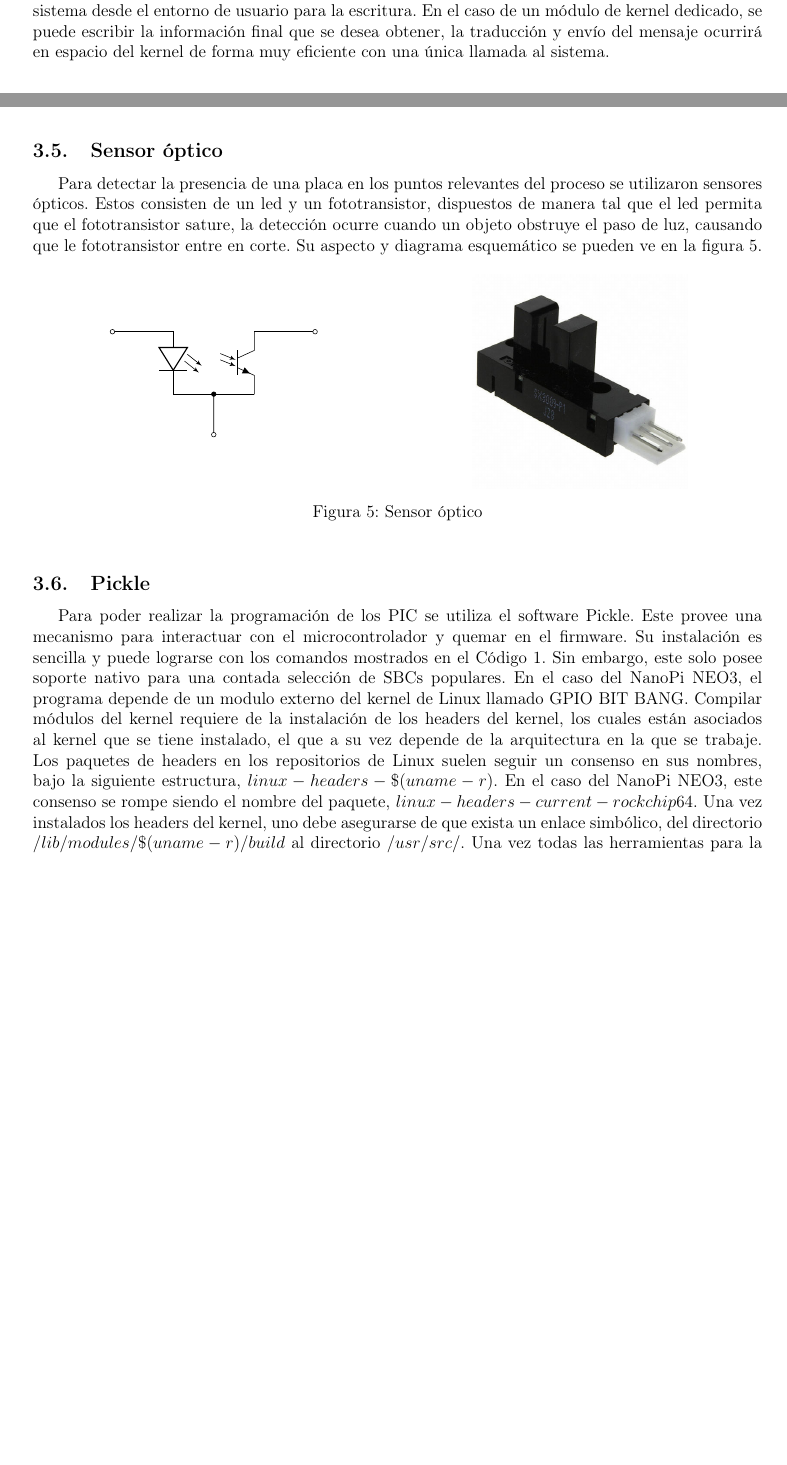
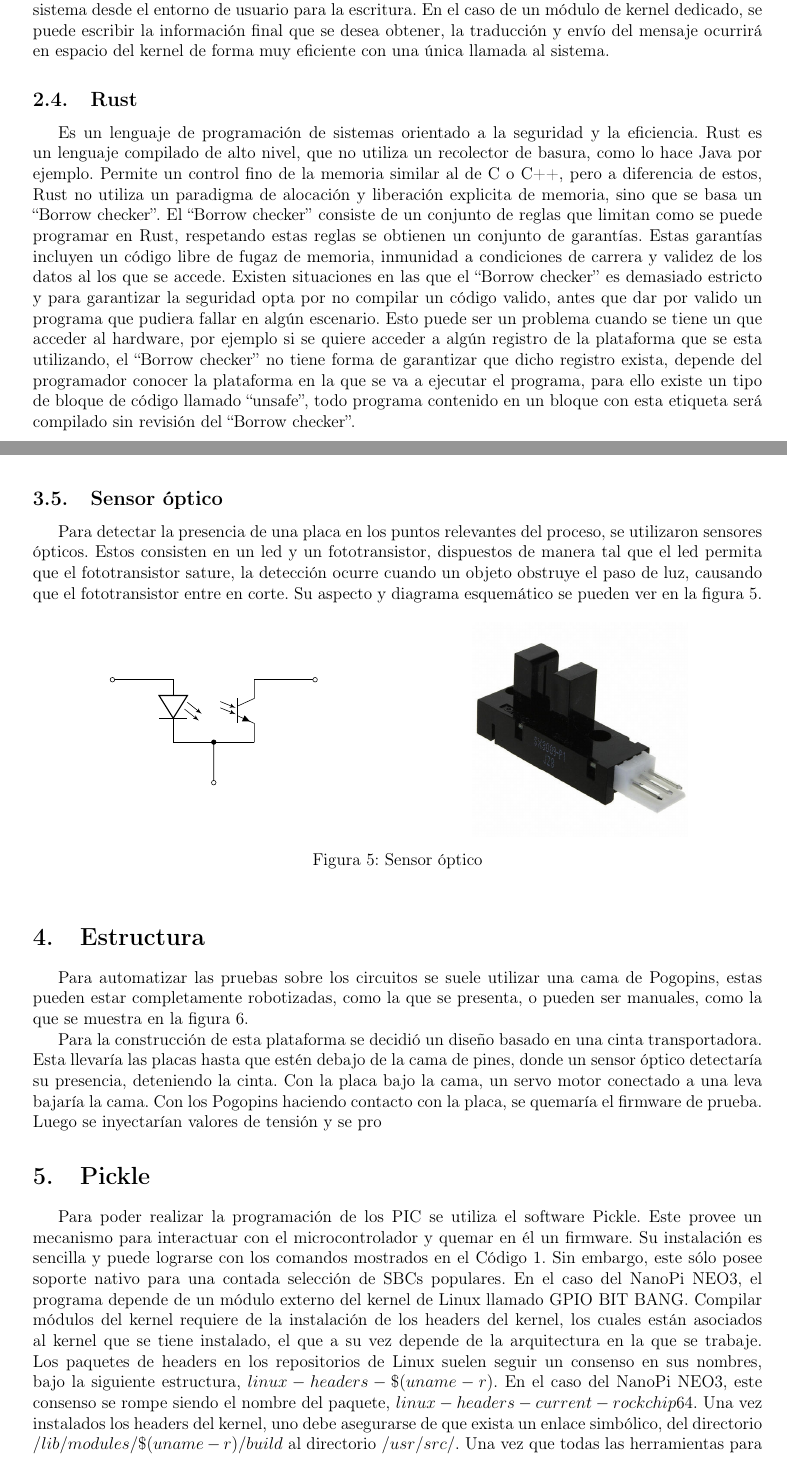
Before and after one commit to Mirkopoj/Informe-Instrumentacion, a LaTeX document (main.tex): two parts of pages 5 and 8 of 12 before the commit and two parts of pages 5 and 8 of 13 after it, joined at a grey line, cut so that both start at the same text, the shorter picture padded with empty space. Compiled offline with pdfLaTeX.

Commit message:
pre clase de analogica

```diff
--- a/main.tex
+++ b/main.tex
@@ -219,6 +219,26 @@ software y realizar múltiples llamados al sistema desde el entorno de usuario p
 módulo de kernel dedicado, se puede escribir la información final que se desea obtener, la traducción y envío del
 mensaje ocurrirá en espacio del kernel de forma muy eficiente con una única llamada al sistema.
 
+\subsection{Rust}
+
+Es un lenguaje de programación de sistemas orientado a la seguridad y la eficiencia.
+Rust es un lenguaje compilado de alto nivel, que no utiliza un recolector de basura,
+como lo hace Java por ejemplo. Permite un control fino de la memoria similar al de
+C o C++, pero a diferencia de estos, Rust no utiliza un paradigma de alocación y
+liberación explicita de memoria, sino que se basa un ``Borrow checker''.
+El ``Borrow checker'' consiste de un conjunto de reglas que limitan como se puede
+programar en Rust, respetando estas reglas se obtienen un conjunto de garantías.
+Estas garantías incluyen un código libre de fugaz de memoria, inmunidad a condiciones
+de carrera y validez de los datos al los que se accede.
+Existen situaciones en las que el ``Borrow checker'' es demasiado estricto y para
+garantizar la seguridad opta por no compilar un código valido, antes que dar por valido
+un programa que pudiera fallar en algún escenario. Esto puede ser un problema cuando
+se tiene un que acceder al hardware, por ejemplo si se quiere acceder a algún registro
+de la plataforma que se esta utilizando, el ``Borrow checker'' no tiene forma de garantizar
+que dicho registro exista, depende del programador conocer la plataforma en la que se va a
+ejecutar el programa, para ello existe un tipo de bloque de código llamado ``unsafe'', todo
+programa contenido en un bloque con esta etiqueta será compilado sin revisión del ``Borrow checker''.
+
 \clearpage
 \section{Materiales}
 
@@ -278,10 +298,10 @@ y $2,2\kilogram f$ a $6\volt$.
 
 \subsection{Sensor óptico}
 
-Para detectar la presencia de una placa en los puntos relevantes del proceso se utilizaron sensores ópticos.
-Estos consisten de un led y un fototransistor, dispuestos de manera tal que el led permita que el fototransistor
-sature, la detección ocurre cuando un objeto obstruye el paso de luz, causando que le fototransistor entre en
-corte. Su aspecto y diagrama esquemático se pueden ve en la figura \ref{fig:sensoptico}.
+Para detectar la presencia de una placa en los puntos relevantes del proceso, se utilizaron sensores ópticos.
+Estos consisten en un led y un fototransistor, dispuestos de manera tal que el led permita que el fototransistor
+sature, la detección ocurre cuando un objeto obstruye el paso de luz, causando que el fototransistor entre en
+corte. Su aspecto y diagrama esquemático se pueden ver en la figura \ref{fig:sensoptico}.
 
 \begin{figure}[!h]
 	\begin{minipage}{.5\textwidth}
@@ -321,4 +341,14 @@ corte. Su aspecto y diagrama esquemático se pueden ve en la figura \ref{fig:sen
 \label{fig:sensoptico}
 \end{figure}
 
-\subsection{Pickle}
+\section{Estructura}
+
+Para automatizar las pruebas sobre los circuitos se suele utilizar una cama de Pogopins,
+estas pueden estar completamente robotizadas, como la que se presenta, o pueden ser manuales,
+como la que se muestra en la figura \ref{fig:pogojig}.
+
+Para la construcción de esta plataforma se decidió un diseño basado en una cinta transportadora.
+Esta llevaría las placas hasta que estén debajo de la cama de pines, donde un sensor óptico detectaría
+su presencia, deteniendo la cinta. Con la placa bajo la cama, un servo motor conectado a una leva
+bajaría la cama. Con los Pogopins haciendo contacto con la placa, se quemaría el firmware de prueba.
+Luego se inyectarían valores de tensión y se pro
@@ -325,16 +360,20 @@ corte. Su aspecto y diagrama esquemático se pueden ve en la figura \ref{fig:sen
+\label{fig:pogojig}
+\end{figure}
+
+\section{Pickle}
 
 Para poder realizar la programación de los PIC se utiliza el software Pickle.
-Este provee una mecanismo para interactuar con el microcontrolador y quemar en el firmware.
+Este provee un mecanismo para interactuar con el microcontrolador y quemar en él un firmware.
 Su instalación es sencilla y puede lograrse con los comandos mostrados en el Código \ref{code:instalacionPickle}.
-Sin embargo, este solo posee soporte nativo para una contada selección de SBCs populares. En el caso del NanoPi NEO3,
-el programa depende de un modulo externo del kernel de Linux llamado GPIO BIT BANG.
+Sin embargo, este sólo posee soporte nativo para una contada selección de SBCs populares. En el caso del NanoPi NEO3,
+el programa depende de un módulo externo del kernel de Linux llamado GPIO BIT BANG.
 Compilar módulos del kernel requiere de la instalación de los headers del kernel, los cuales están asociados al kernel
 que se tiene instalado, el que a su vez depende de la arquitectura en la que se trabaje. Los paquetes de headers en los
 repositorios de Linux suelen seguir un consenso en sus nombres, bajo la siguiente estructura,
 $linux-headers-\$(uname -r)$. En el caso del NanoPi NEO3, este consenso se rompe siendo el nombre del paquete,
 $linux-headers-current-rockchip64$. Una vez instalados los headers del kernel, uno debe asegurarse de que exista
 un enlace simbólico, del directorio $/lib/modules/\$(uname -r)/build$ al directorio $/usr/src/$.
-Una vez todas las herramientas para la extensión del kernel estén en su lugar, se puede instalar el modulo
+Una vez que todas las herramientas para la extensión del kernel estén en su lugar, se puede instalar el módulo
 GPIO BIT BANG mediante los comandos mostrados en el Código \ref{code:instalacionGPIOBB} (el comando $hg$ requiere
 de la instalación de mercurial).
 
```
Also changed, not shown: imagenes/pogojig.jpg (added), main.tex (22 more changed lines).
